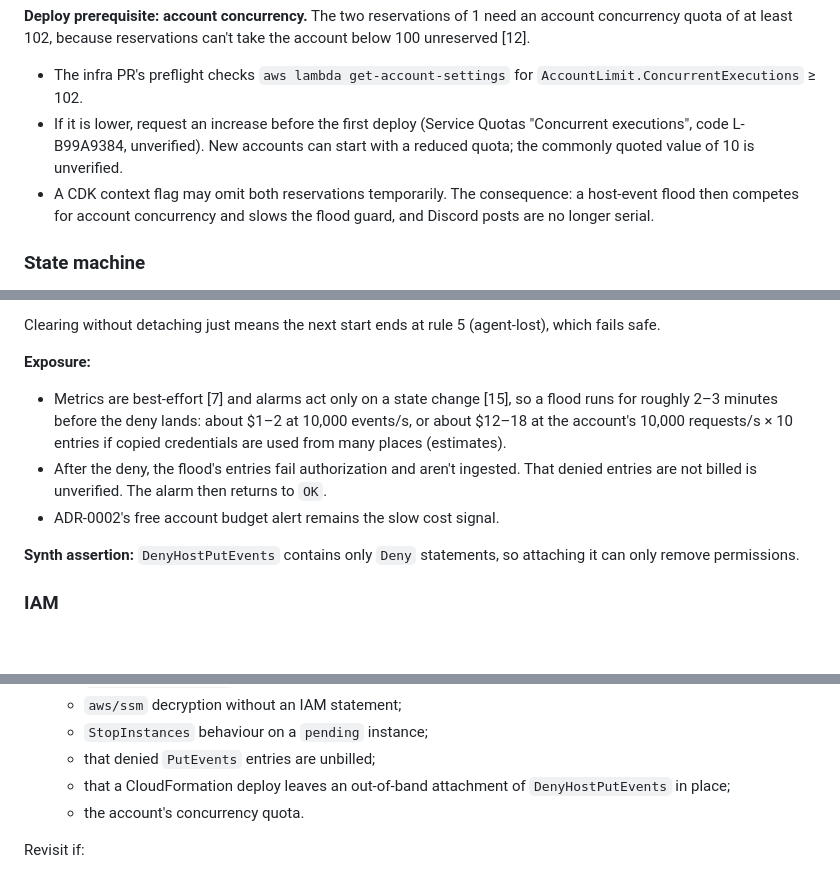
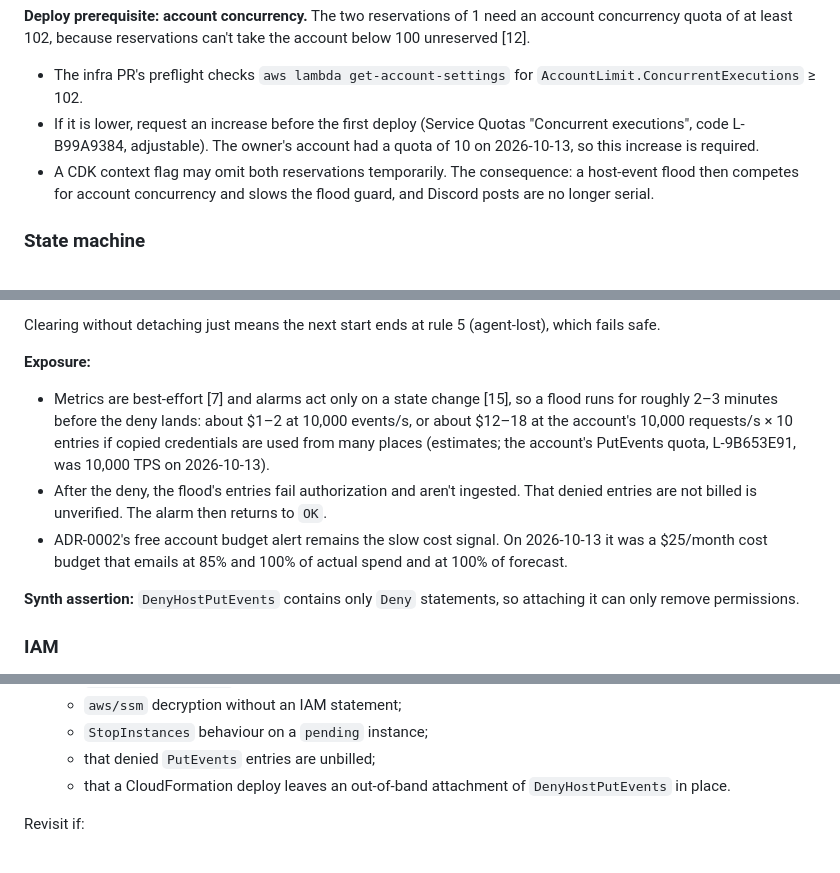
Before and after one commit to Bradfordly/bradfordly-games, a Markdown page: docs/adr/0003-control-plane-server-lifecycle-and-idle-shutdown.md, 3 parts joined by grey strips. Rendered like a GitHub page; blank space fills up the shorter version.

Commit message:
docs: record verified account quotas in ADR-0003
Lambda concurrency quota code L-B99A9384 is confirmed and the account is
at 10, so the increase is a required deploy step. Confirms the PutEvents
quota, records the existing budget alert, and notes the owner currently
uses an IAM user principal.

```diff
--- a/docs/adr/0003-control-plane-server-lifecycle-and-idle-shutdown.md
+++ b/docs/adr/0003-control-plane-server-lifecycle-and-idle-shutdown.md
@@ -195,7 +195,7 @@ Configuration is passed as environment variables (12-factor):
 **Deploy prerequisite: account concurrency.** The two reservations of 1 need an account concurrency quota of at least 102, because reservations can't take the account below 100 unreserved [12].
 
 - The infra PR's preflight checks `aws lambda get-account-settings` for `AccountLimit.ConcurrentExecutions` ≥ 102.
-- If it is lower, request an increase before the first deploy (Service Quotas "Concurrent executions", code L-B99A9384, unverified). New accounts can start with a reduced quota; the commonly quoted value of 10 is unverified.
+- If it is lower, request an increase before the first deploy (Service Quotas "Concurrent executions", code L-B99A9384, adjustable). The owner's account had a quota of 10 on 2026-10-13, so this increase is required.
 - A CDK context flag may omit both reservations temporarily. The consequence: a host-event flood then competes for account concurrency and slows the flood guard, and Discord posts are no longer serial.
 
 ### State machine
@@ -589,9 +589,9 @@ Clearing without detaching just means the next start ends at rule 5 (agent-lost)
 
 **Exposure:**
 
-- Metrics are best-effort [7] and alarms act only on a state change [15], so a flood runs for roughly 2–3 minutes before the deny lands: about $1–2 at 10,000 events/s, or about $12–18 at the account's 10,000 requests/s × 10 entries if copied credentials are used from many places (estimates).
+- Metrics are best-effort [7] and alarms act only on a state change [15], so a flood runs for roughly 2–3 minutes before the deny lands: about $1–2 at 10,000 events/s, or about $12–18 at the account's 10,000 requests/s × 10 entries if copied credentials are used from many places (estimates; the account's PutEvents quota, L-9B653E91, was 10,000 TPS on 2026-10-13).
 - After the deny, the flood's entries fail authorization and aren't ingested. That denied entries are not billed is unverified. The alarm then returns to `OK`.
-- ADR-0002's free account budget alert remains the slow cost signal.
+- ADR-0002's free account budget alert remains the slow cost signal. On 2026-10-13 it was a $25/month cost budget that emails at 85% and 100% of actual spend and at 100% of forecast.
 
 **Synth assertion:** `DenyHostPutEvents` contains only `Deny` statements, so attaching it can only remove permissions.
 
@@ -811,8 +811,7 @@ Negative:
   - `aws/ssm` decryption without an IAM statement;
   - `StopInstances` behaviour on a `pending` instance;
   - that denied `PutEvents` entries are unbilled;
-  - that a CloudFormation deploy leaves an out-of-band attachment of `DenyHostPutEvents` in place;
-  - the account's concurrency quota.
+  - that a CloudFormation deploy leaves an out-of-band attachment of `DenyHostPutEvents` in place.
 
 Revisit if:
 
```
Also changed, not shown: other parts of docs/adr/0003-control-plane-server-lifecycle-and-idle-shutdown.md (+2 -2 lines).
